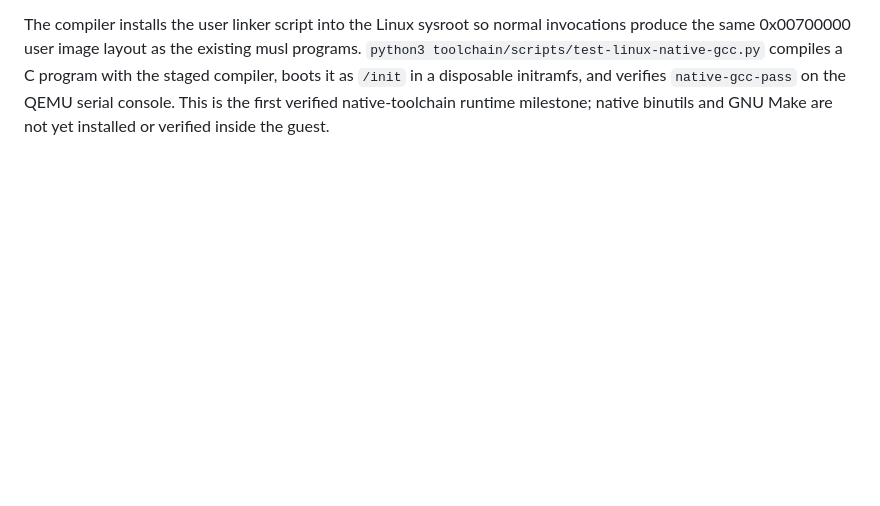
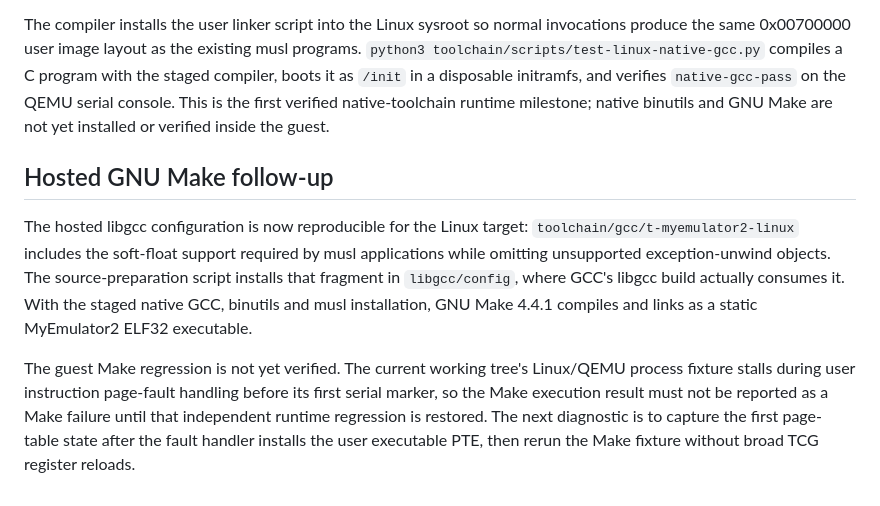
Before and after one commit to rdearman/MyEmulator-qemu, a Markdown page: docs/MYEMULATOR2_LINUX_PROGRESS.md, the part around the change. Rendered like a GitHub page; blank space fills up the shorter version.

Commit message:
Document hosted GNU Make bring-up status

```diff
--- a/docs/MYEMULATOR2_LINUX_PROGRESS.md
+++ b/docs/MYEMULATOR2_LINUX_PROGRESS.md
@@ -301,3 +301,21 @@ a C program with the staged compiler, boots it as `/init` in a disposable
 initramfs, and verifies `native-gcc-pass` on the QEMU serial console. This is
 the first verified native-toolchain runtime milestone; native binutils and
 GNU Make are not yet installed or verified inside the guest.
+
+## Hosted GNU Make follow-up
+
+The hosted libgcc configuration is now reproducible for the Linux target:
+`toolchain/gcc/t-myemulator2-linux` includes the soft-float support required
+by musl applications while omitting unsupported exception-unwind objects.
+The source-preparation script installs that fragment in `libgcc/config`,
+where GCC's libgcc build actually consumes it. With the staged native GCC,
+binutils and musl installation, GNU Make 4.4.1 compiles and links as a
+static MyEmulator2 ELF32 executable.
+
+The guest Make regression is not yet verified. The current working tree's
+Linux/QEMU process fixture stalls during user instruction page-fault handling
+before its first serial marker, so the Make execution result must not be
+reported as a Make failure until that independent runtime regression is
+restored. The next diagnostic is to capture the first page-table state after
+the fault handler installs the user executable PTE, then rerun the Make
+fixture without broad TCG register reloads.
```
